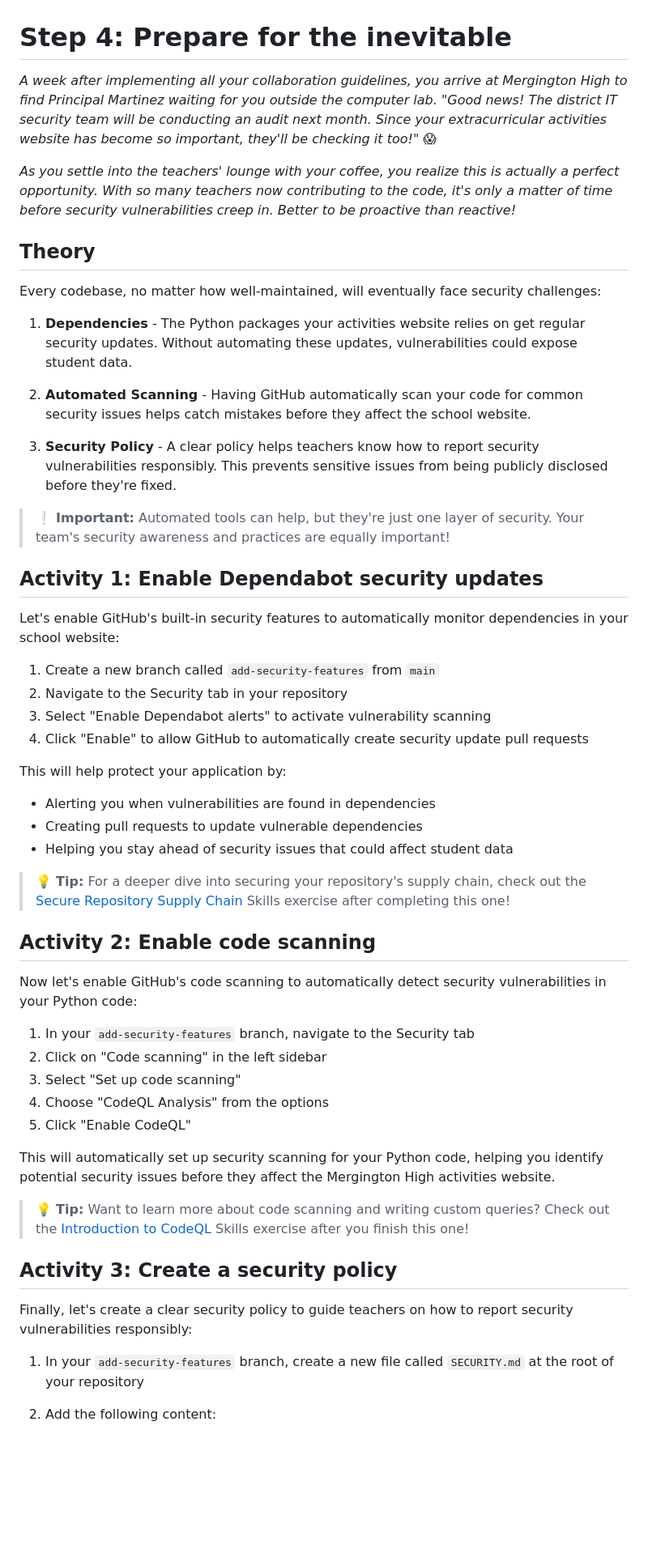
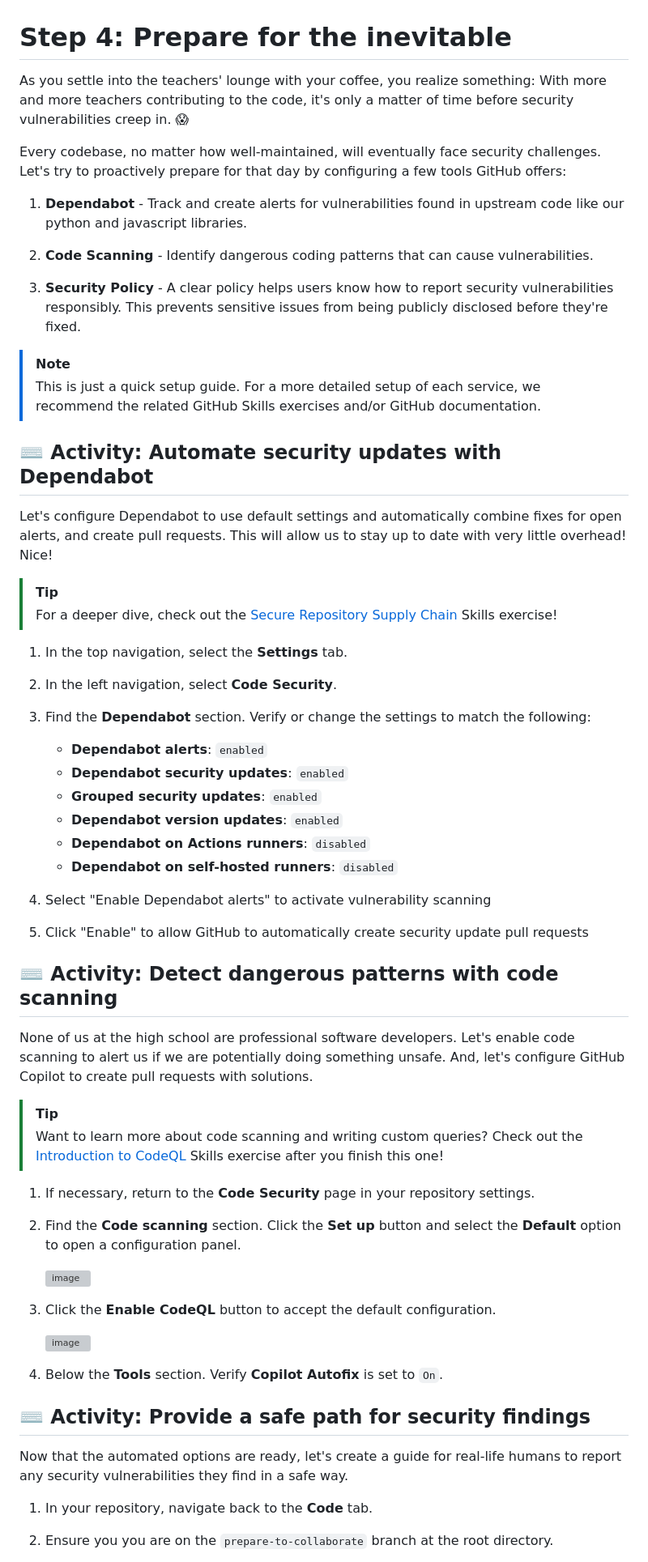
Before and after one commit to skills/introduction-to-repository-management, a Markdown page: .github/steps/4-prepare-for-the-inevitable.md, the part around the change printed below. Shown: that part at 81% size. GitHub-like rendering; blank space fills up the shorter version; grey boxes are pictures that could not be loaded.

Commit message:
chore: Validate content in step 4

```diff
--- a/.github/steps/4-prepare-for-the-inevitable.md
+++ b/.github/steps/4-prepare-for-the-inevitable.md
@@ -1,55 +1,66 @@
 # Step 4: Prepare for the inevitable
 
-_A week after implementing all your collaboration guidelines, you arrive at Mergington High to find Principal Martinez waiting for you outside the computer lab. "Good news! The district IT security team will be conducting an audit next month. Since your extracurricular activities website has become so important, they'll be checking it too!"_ 😱
+As you settle into the teachers' lounge with your coffee, you realize something: With more and more teachers contributing to the code, it's only a matter of time before security vulnerabilities creep in. 😱
 
-_As you settle into the teachers' lounge with your coffee, you realize this is actually a perfect opportunity. With so many teachers now contributing to the code, it's only a matter of time before security vulnerabilities creep in. Better to be proactive than reactive!_
+Every codebase, no matter how well-maintained, will eventually face security challenges. Let's try to proactively prepare for that day by configuring a few tools GitHub offers:
 
-## Theory
+1. **Dependabot** - Track and create alerts for vulnerabilities found in upstream code like our python and javascript libraries.
 
-Every codebase, no matter how well-maintained, will eventually face security challenges:
+1. **Code Scanning** - Identify dangerous coding patterns that can cause vulnerabilities.
 
-1. **Dependencies** - The Python packages your activities website relies on get regular security updates. Without automating these updates, vulnerabilities could expose student data.
+1. **Security Policy** - A clear policy helps users know how to report security vulnerabilities responsibly. This prevents sensitive issues from being publicly disclosed before they're fixed.
 
-2. **Automated Scanning** - Having GitHub automatically scan your code for common security issues helps catch mistakes before they affect the school website.
+> [!NOTE]
+> This is just a quick setup guide. For a more detailed setup of each service, we recommend the related GitHub Skills exercises and/or GitHub documentation.
 
-3. **Security Policy** - A clear policy helps teachers know how to report security vulnerabilities responsibly. This prevents sensitive issues from being publicly disclosed before they're fixed.
+## ⌨️ Activity: Automate security updates with Dependabot
 
-> ❕ **Important:** Automated tools can help, but they're just one layer of security. Your team's security awareness and practices are equally important!
+Let's configure Dependabot to use default settings and automatically combine fixes for open alerts, and create pull requests. This will allow us to stay up to date with very little overhead! Nice!
 
-## Activity 1: Enable Dependabot security updates
+> [!TIP]
+> For a deeper dive, check out the [Secure Repository Supply Chain](https://github.com/skills/secure-repository-supply-chain) Skills exercise!
 
-Let's enable GitHub's built-in security features to automatically monitor dependencies in your school website:
+1. In the top navigation, select the **Settings** tab.
 
-1. Create a new branch called `add-security-features` from `main`
-2. Navigate to the Security tab in your repository
-3. Select "Enable Dependabot alerts" to activate vulnerability scanning
-4. Click "Enable" to allow GitHub to automatically create security update pull requests
+1. In the left navigation, select **Code Security**.
 
-This will help protect your application by:
+1. Find the **Dependabot** section. Verify or change the settings to match the following:
 
-- Alerting you when vulnerabilities are found in dependencies
-- Creating pull requests to update vulnerable dependencies
-- Helping you stay ahead of security issues that could affect student data
+   - **Dependabot alerts**: `enabled`
+   - **Dependabot security updates**: `enabled`
+   - **Grouped security updates**: `enabled`
+   - **Dependabot version updates**: `enabled`
+   - **Dependabot on Actions runners**: `disabled`
+   - **Dependabot on self-hosted runners**: `disabled`
 
-> 💡 **Tip:** For a deeper dive into securing your repository's supply chain, check out the [Secure Repository Supply Chain](https://github.com/skills/secure-repository-supply-chain) Skills exercise after completing this one!
+1. Select "Enable Dependabot alerts" to activate vulnerability scanning
 
-## Activity 2: Enable code scanning
+1. Click "Enable" to allow GitHub to automatically create security update pull requests
 
-Now let's enable GitHub's code scanning to automatically detect security vulnerabilities in your Python code:
+## ⌨️ Activity: Detect dangerous patterns with code scanning
 
-1. In your `add-security-features` branch, navigate to the Security tab
-2. Click on "Code scanning" in the left sidebar
-3. Select "Set up code scanning"
-4. Choose "CodeQL Analysis" from the options
-5. Click "Enable CodeQL"
+None of us at the high school are professional software developers. Let's enable code scanning to alert us if we are potentially doing something unsafe. And, let's configure GitHub Copilot to create pull requests with solutions.
 
-This will automatically set up security scanning for your Python code, helping you identify potential security issues before they affect the Mergington High activities website.
+> [!TIP]
+> Want to learn more about code scanning and writing custom queries? Check out the [Introduction to CodeQL](https://github.com/skills/introduction-to-codeql) Skills exercise after you finish this one!
 
-> 💡 **Tip:** Want to learn more about code scanning and writing custom queries? Check out the [Introduction to CodeQL](https://github.com/skills/introduction-to-codeql) Skills exercise after you finish this one!
+1. If necessary, return to the **Code Security** page in your repository settings.
 
-## Activity 3: Create a security policy
+1. Find the **Code scanning** section. Click the **Set up** button and select the **Default** option to open a configuration panel.
 
-Finally, let's create a clear security policy to guide teachers on how to report security vulnerabilities responsibly:
+   <img width="350" alt="image" src="https://github.com/user-attachments/assets/5ba119da-1fa2-4e16-b86c-05475e949f73" />
 
-1. In your `add-security-features` branch, create a new file called `SECURITY.md` at the root of your repository
-2. Add the following content:
+1. Click the **Enable CodeQL** button to accept the default configuration.
+
+   <img width="350" alt="image" src="https://github.com/user-attachments/assets/30e90cb2-e6f9-4173-8522-18193fef0b81" />
+
+1. Below the **Tools** section. Verify **Copilot Autofix** is set to `On`.
+
+## ⌨️ Activity: Provide a safe path for security findings
+
+Now that the automated options are ready, let's create a guide for real-life humans to report any security vulnerabilities they find in a safe way.
+
+1. In your repository, navigate back to the **Code** tab.
+
+1. Ensure you you are on the `prepare-to-collaborate` branch at the root directory.
+
```
Also changed, not shown: other parts of .github/steps/4-prepare-for-the-inevitable.md (+9 -26 lines).
